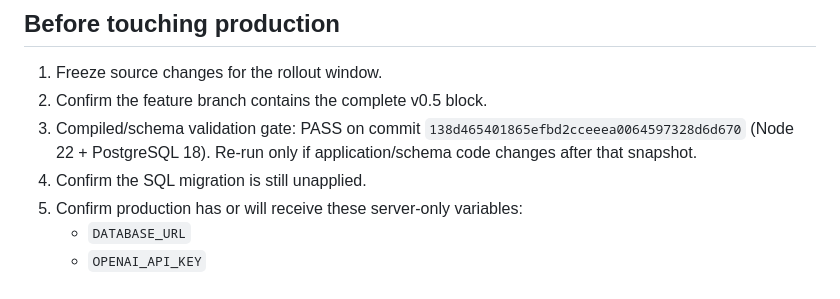
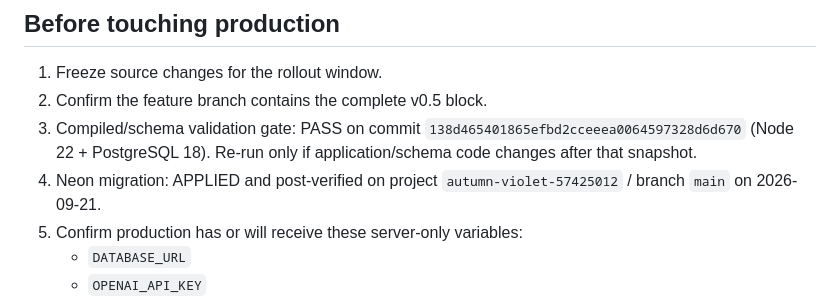
Before and after one commit to balderidavide81-hue/wtf-engine, a Markdown page: docs/V05_LIVE_ROLLOUT_CHECKLIST.md, the part around the change. Drawn GitHub-style.

Commit message:
docs: record successful Neon v0.5 migration [skip ci]

```diff
--- a/docs/V05_LIVE_ROLLOUT_CHECKLIST.md
+++ b/docs/V05_LIVE_ROLLOUT_CHECKLIST.md
@@ -11,7 +11,7 @@ Move the v0.5 content store live with one controlled database migration and one
 1. Freeze source changes for the rollout window.
 2. Confirm the feature branch contains the complete v0.5 block.
 3. Compiled/schema validation gate: PASS on commit `138d465401865efbd2cceeea0064597328d6d670` (Node 22 + PostgreSQL 18). Re-run only if application/schema code changes after that snapshot.
-4. Confirm the SQL migration is still unapplied.
+4. Neon migration: APPLIED and post-verified on project `autumn-violet-57425012` / branch `main` on 2026-09-21.
 5. Confirm production has or will receive these server-only variables:
    - `DATABASE_URL`
    - `OPENAI_API_KEY`
```
